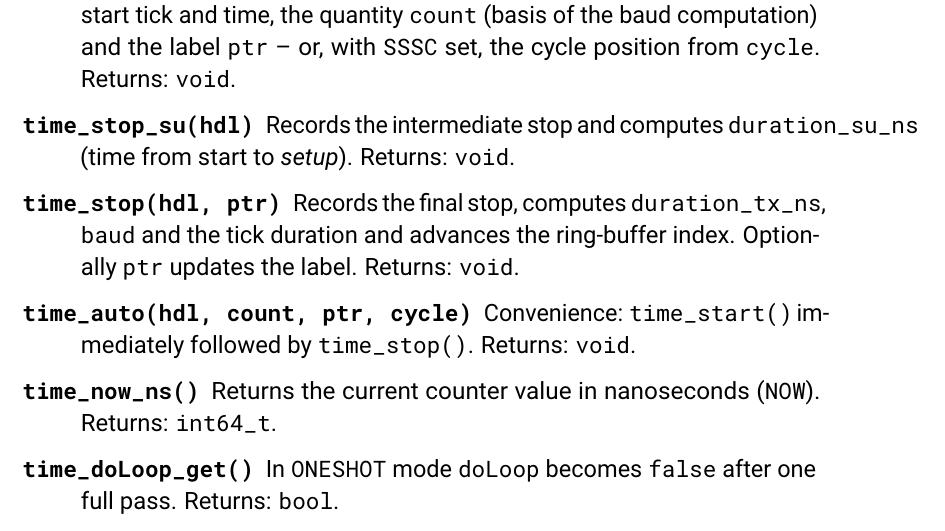
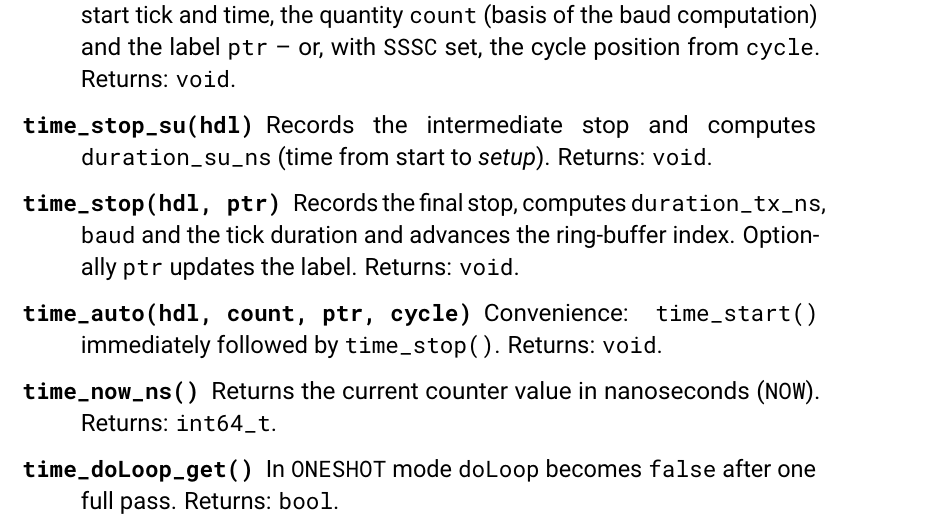
Before and after one commit to tobbad/emLibC, a LaTeX document (doc/main_en.tex): part of page 7 of 30, cut so that both start at the same text. Compiled offline with pdfLaTeX.

```diff
--- a/doc/main_en.tex
+++ b/doc/main_en.tex
@@ -19,6 +19,7 @@
 \usepackage[a4paper,top=4.2cm,bottom=4.2cm,left=3.5cm,right=3.5cm]{geometry} % for setting page size and margins
 \usepackage{makeidx}   % for \printindex / \index
 \makeindex
+\setlength{\emergencystretch}{3em} % allow breaking before long unbreakable \verb tokens
 
 % Custom macros used in this example document
 \newcommand{\doclink}[2]{\href{#1}{#2}\footnote{\url{#1}}}
```
